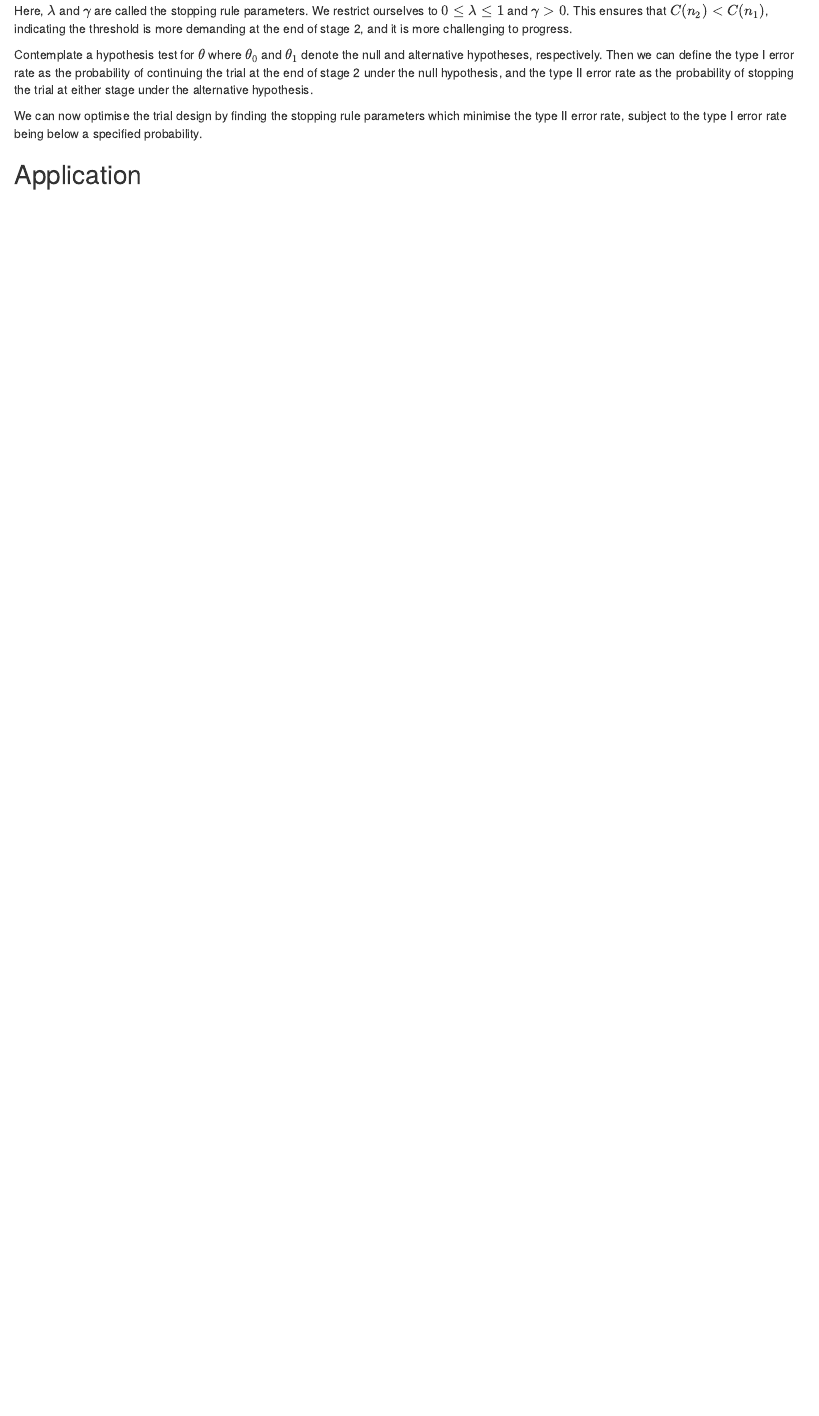
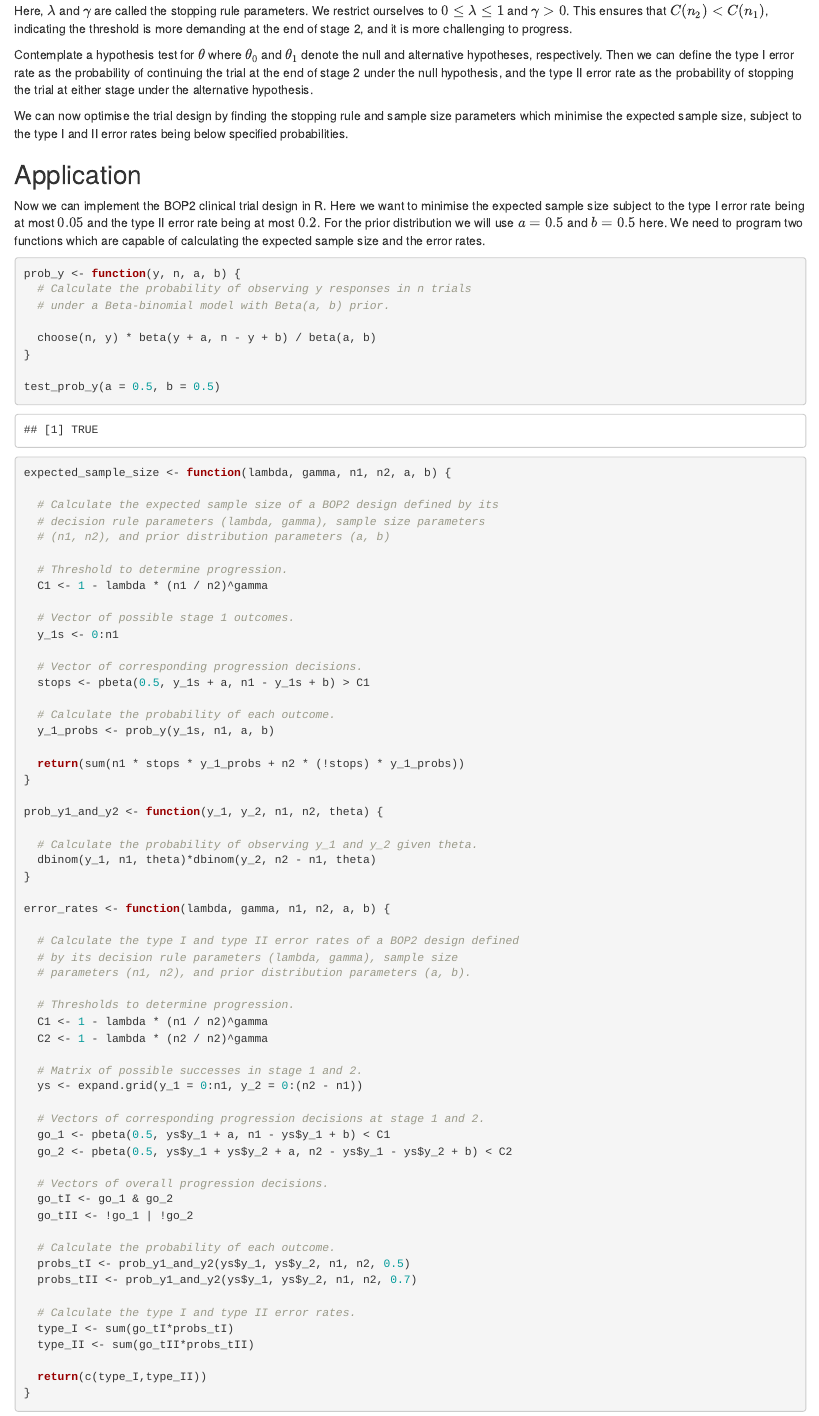
Before and after one commit to mm22ajg/Assignment-2-Programming-, an R Markdown document (Paper/MATH5090M Assignment 2.Rmd): the page in a window 1100 px wide, from 850 px down. Rendered offline with R 4.5, knitr and Pandoc, with nearby package versions; some code elsewhere in the file could not run offline.

Commit message:
Begun writing application section

````diff
--- a/Paper/MATH5090M Assignment 2.Rmd
+++ b/Paper/MATH5090M Assignment 2.Rmd
@@ -33,8 +33,85 @@ Here, $\lambda$ and $\gamma$ are called the stopping rule parameters. We restric
 
 Contemplate a hypothesis test for $\theta$ where $\theta_0$ and $\theta_1$ denote the null and alternative hypotheses, respectively. Then we can define the type I error rate as the probability of continuing the trial at the end of stage 2 under the null hypothesis, and the type II error rate as the probability of stopping the trial at either stage under the alternative hypothesis.
 
-We can now optimise the trial design by finding the stopping rule parameters which minimise the type II error rate, subject to the type I error rate being below a specified probability.
+We can now optimise the trial design by finding the stopping rule and sample size parameters which minimise the expected sample size, subject to the type I and II error rates being below specified probabilities.
 
 ## Application
 
-\$\$\$\$
+Now we can implement the BOP2 clinical trial design in R. Here we want to minimise the expected sample size subject to the type I error rate being at most $0.05$ and the type II error rate being at most $0.2$. For the prior distribution we will use $a=0.5$ and $b=0.5$ here. We need to program two functions which are capable of calculating the expected sample size and the error rates.
+
+```{r include=FALSE}
+test_prob_y <- function(a, b) {
+  # Check that the probabilities sum to 1.
+  n <- 30
+  s <- sum(prob_y(0:n, n, a, b))
+  return(all.equal(s, 1))
+}
+```
+
+```{r echo=TRUE}
+prob_y <- function(y, n, a, b) {
+  # Calculate the probability of observing y responses in n trials
+  # under a Beta-binomial model with Beta(a, b) prior.
+
+  choose(n, y) * beta(y + a, n - y + b) / beta(a, b)
+}
+
+test_prob_y(a = 0.5, b = 0.5)
+
+expected_sample_size <- function(lambda, gamma, n1, n2, a, b) {
+
+  # Calculate the expected sample size of a BOP2 design defined by its
+  # decision rule parameters (lambda, gamma), sample size parameters
+  # (n1, n2), and prior distribution parameters (a, b)
+
+  # Threshold to determine progression.
+  C1 <- 1 - lambda * (n1 / n2)^gamma
+
+  # Vector of possible stage 1 outcomes.
+  y_1s <- 0:n1
+
+  # Vector of corresponding progression decisions.
+  stops <- pbeta(0.5, y_1s + a, n1 - y_1s + b) > C1
+
+  # Calculate the probability of each outcome.
+  y_1_probs <- prob_y(y_1s, n1, a, b)
+
+  return(sum(n1 * stops * y_1_probs + n2 * (!stops) * y_1_probs))
+}
+
+prob_y1_and_y2 <- function(y_1, y_2, n1, n2, theta) {
+
+  # Calculate the probability of observing y_1 and y_2 given theta.
+  dbinom(y_1, n1, theta)*dbinom(y_2, n2 - n1, theta)
+}
+
+error_rates <- function(lambda, gamma, n1, n2, a, b) {
+
+  # Calculate the type I and type II error rates of a BOP2 design defined
+  # by its decision rule parameters (lambda, gamma), sample size
+  # parameters (n1, n2), and prior distribution parameters (a, b).
+
+  # Thresholds to determine progression.
+  C1 <- 1 - lambda * (n1 / n2)^gamma
+  C2 <- 1 - lambda * (n2 / n2)^gamma
+
+  # Matrix of possible successes in stage 1 and 2.
+  ys <- expand.grid(y_1 = 0:n1, y_2 = 0:(n2 - n1))
+
+  # Vectors of corresponding progression decisions at stage 1 and 2.
+  go_1 <- pbeta(0.5, ys$y_1 + a, n1 - ys$y_1 + b) < C1
+  go_2 <- pbeta(0.5, ys$y_1 + ys$y_2 + a, n2 - ys$y_1 - ys$y_2 + b) < C2
+
+  # Vectors of overall progression decisions.
+  go_tI <- go_1 & go_2
+  go_tII <- !go_1 | !go_2
+
+  # Calculate the probability of each outcome.
+  probs_tI <- prob_y1_and_y2(ys$y_1, ys$y_2, n1, n2, 0.5)
+  probs_tII <- prob_y1_and_y2(ys$y_1, ys$y_2, n1, n2, 0.7)
+
+  # Calculate the type I and type II error rates.
+  type_I <- sum(go_tI*probs_tI)
+  type_II <- sum(go_tII*probs_tII)
+
+  return(c(type_I,type_II))
````
Also changed, not shown: R/Evaluate design function.R (+9 -9 lines), Paper/MATH5090M-Assignment-2.html, Paper/MATH5090M Assignment 2.Rmd (32 more changed lines).
